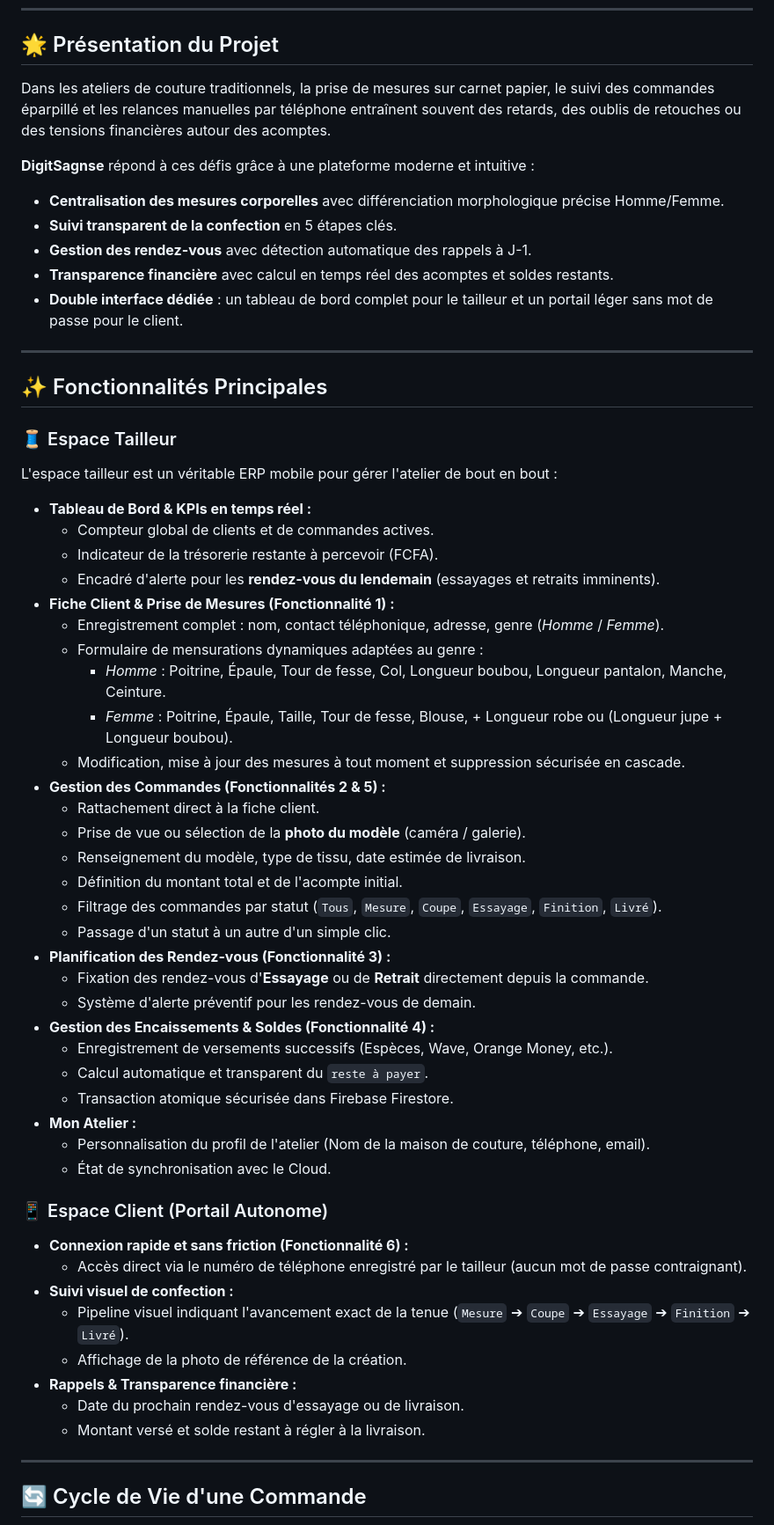
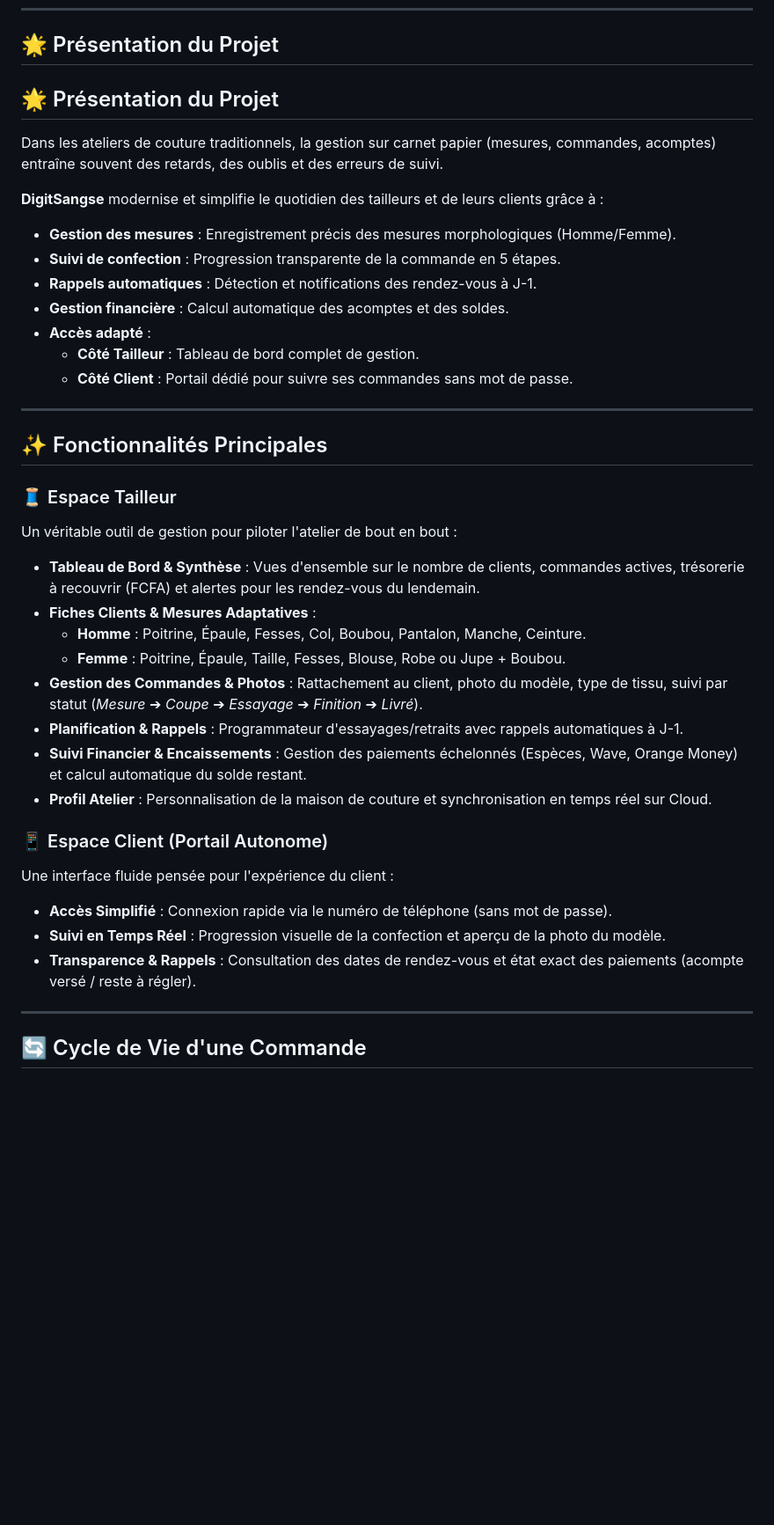
Before and after one commit to MameDiarra4/Atelier-de-Couture, a Markdown page: README.md, the part around one of its changes. Shown at 88% size. Drawn GitHub-style; blank space fills up the shorter version.

Commit message:
modification du README.md

```diff
--- a/README.md
+++ b/README.md
@@ -33,62 +33,42 @@
 
 ## 🌟 Présentation du Projet
 
-Dans les ateliers de couture traditionnels, la prise de mesures sur carnet papier, le suivi des commandes éparpillé et les relances manuelles par téléphone entraînent souvent des retards, des oublis de retouches ou des tensions financières autour des acomptes.
+## 🌟 Présentation du Projet
 
-**DigitSagnse** répond à ces défis grâce à une plateforme moderne et intuitive :
-- **Centralisation des mesures corporelles** avec différenciation morphologique précise Homme/Femme.
-- **Suivi transparent de la confection** en 5 étapes clés.
-- **Gestion des rendez-vous** avec détection automatique des rappels à J-1.
-- **Transparence financière** avec calcul en temps réel des acomptes et soldes restants.
-- **Double interface dédiée** : un tableau de bord complet pour le tailleur et un portail léger sans mot de passe pour le client.
+Dans les ateliers de couture traditionnels, la gestion sur carnet papier (mesures, commandes, acomptes) entraîne souvent des retards, des oublis et des erreurs de suivi.
+
+**DigitSangse** modernise et simplifie le quotidien des tailleurs et de leurs clients grâce à :
+
+* **Gestion des mesures** : Enregistrement précis des mesures morphologiques (Homme/Femme).
+* **Suivi de confection** : Progression transparente de la commande en 5 étapes.
+* **Rappels automatiques** : Détection et notifications des rendez-vous à J-1.
+* **Gestion financière** : Calcul automatique des acomptes et des soldes.
+* **Accès adapté** :
+  * **Côté Tailleur** : Tableau de bord complet de gestion.
+  * **Côté Client** : Portail dédié pour suivre ses commandes sans mot de passe.
 
 ---
 
 ## ✨ Fonctionnalités Principales
 
 ### 🧵 Espace Tailleur
+Un véritable outil de gestion  pour piloter l'atelier de bout en bout :
 
-L'espace tailleur est un véritable ERP mobile pour gérer l'atelier de bout en bout :
-
-- **Tableau de Bord & KPIs en temps réel :**
-  - Compteur global de clients et de commandes actives.
-  - Indicateur de la trésorerie restante à percevoir (FCFA).
-  - Encadré d'alerte pour les **rendez-vous du lendemain** (essayages et retraits imminents).
-- **Fiche Client & Prise de Mesures (Fonctionnalité 1) :**
-  - Enregistrement complet : nom, contact téléphonique, adresse, genre (*Homme* / *Femme*).
-  - Formulaire de mensurations dynamiques adaptées au genre :
-    - *Homme* : Poitrine, Épaule, Tour de fesse, Col, Longueur boubou, Longueur pantalon, Manche, Ceinture.
-    - *Femme* : Poitrine, Épaule, Taille, Tour de fesse, Blouse, + Longueur robe ou (Longueur jupe + Longueur boubou).
-  - Modification, mise à jour des mesures à tout moment et suppression sécurisée en cascade.
-- **Gestion des Commandes (Fonctionnalités 2 & 5) :**
-  - Rattachement direct à la fiche client.
-  - Prise de vue ou sélection de la **photo du modèle** (caméra / galerie).
-  - Renseignement du modèle, type de tissu, date estimée de livraison.
-  - Définition du montant total et de l'acompte initial.
-  - Filtrage des commandes par statut (`Tous`, `Mesure`, `Coupe`, `Essayage`, `Finition`, `Livré`).
-  - Passage d'un statut à un autre d'un simple clic.
-- **Planification des Rendez-vous (Fonctionnalité 3) :**
-  - Fixation des rendez-vous d'**Essayage** ou de **Retrait** directement depuis la commande.
-  - Système d'alerte préventif pour les rendez-vous de demain.
-- **Gestion des Encaissements & Soldes (Fonctionnalité 4) :**
-  - Enregistrement de versements successifs (Espèces, Wave, Orange Money, etc.).
-  - Calcul automatique et transparent du `reste à payer`.
-  - Transaction atomique sécurisée dans Firebase Firestore.
-- **Mon Atelier :**
-  - Personnalisation du profil de l'atelier (Nom de la maison de couture, téléphone, email).
-  - État de synchronisation avec le Cloud.
+* **Tableau de Bord & Synthèse** : Vues d'ensemble sur le nombre de clients, commandes actives, trésorerie à recouvrir (FCFA) et alertes pour les rendez-vous du lendemain.
+* **Fiches Clients & Mesures Adaptatives** :
+  * **Homme** : Poitrine, Épaule, Fesses, Col, Boubou, Pantalon, Manche, Ceinture.
+  * **Femme** : Poitrine, Épaule, Taille, Fesses, Blouse, Robe ou Jupe + Boubou.
+* **Gestion des Commandes & Photos** : Rattachement au client, photo du modèle, type de tissu, suivi par statut (*Mesure* ➔ *Coupe* ➔ *Essayage* ➔ *Finition* ➔ *Livré*).
+* **Planification & Rappels** : Programmateur d'essayages/retraits avec rappels automatiques à J-1.
+* **Suivi Financier & Encaissements** : Gestion des paiements échelonnés (Espèces, Wave, Orange Money) et calcul automatique du solde restant.
+* **Profil Atelier** : Personnalisation de la maison de couture et synchronisation en temps réel sur Cloud.
 
 ### 📱 Espace Client (Portail Autonome)
+Une interface fluide pensée pour l'expérience du client :
 
-- **Connexion rapide et sans friction (Fonctionnalité 6) :**
-  - Accès direct via le numéro de téléphone enregistré par le tailleur (aucun mot de passe contraignant).
-- **Suivi visuel de confection :**
-  - Pipeline visuel indiquant l'avancement exact de la tenue (`Mesure` ➔ `Coupe` ➔ `Essayage` ➔ `Finition` ➔ `Livré`).
-  - Affichage de la photo de référence de la création.
-- **Rappels & Transparence financière :**
-  - Date du prochain rendez-vous d'essayage ou de livraison.
-  - Montant versé et solde restant à régler à la livraison.
-
+* **Accès Simplifié** : Connexion rapide via le numéro de téléphone (sans mot de passe).
+* **Suivi en Temps Réel** : Progression visuelle de la confection et aperçu de la photo du modèle.
+* **Transparence & Rappels** : Consultation des dates de rendez-vous et état exact des paiements (acompte versé / reste à régler).
 ---
 
 ## 🔄 Cycle de Vie d'une Commande
```
Also changed, not shown: other parts of README.md (+4 -5 lines).
